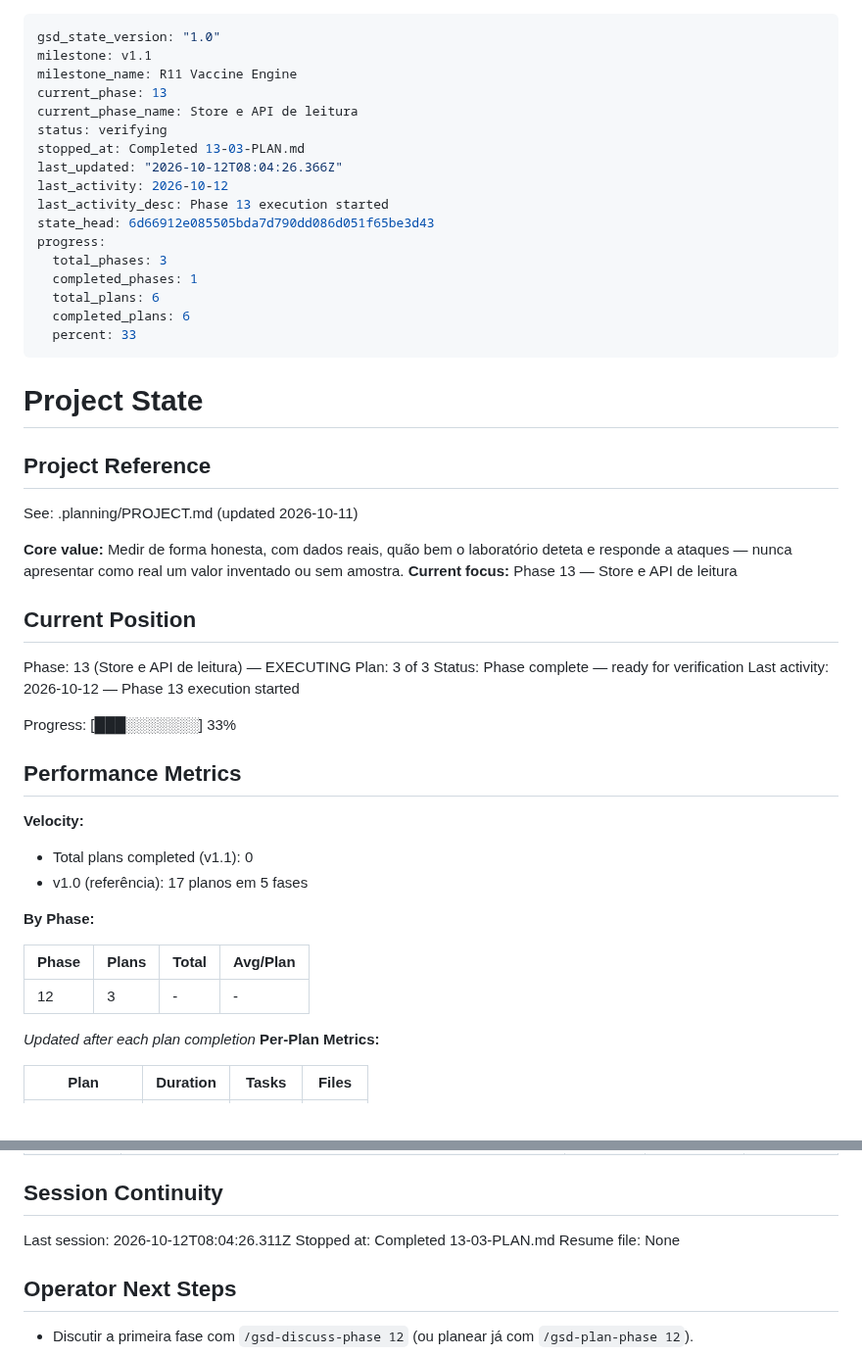
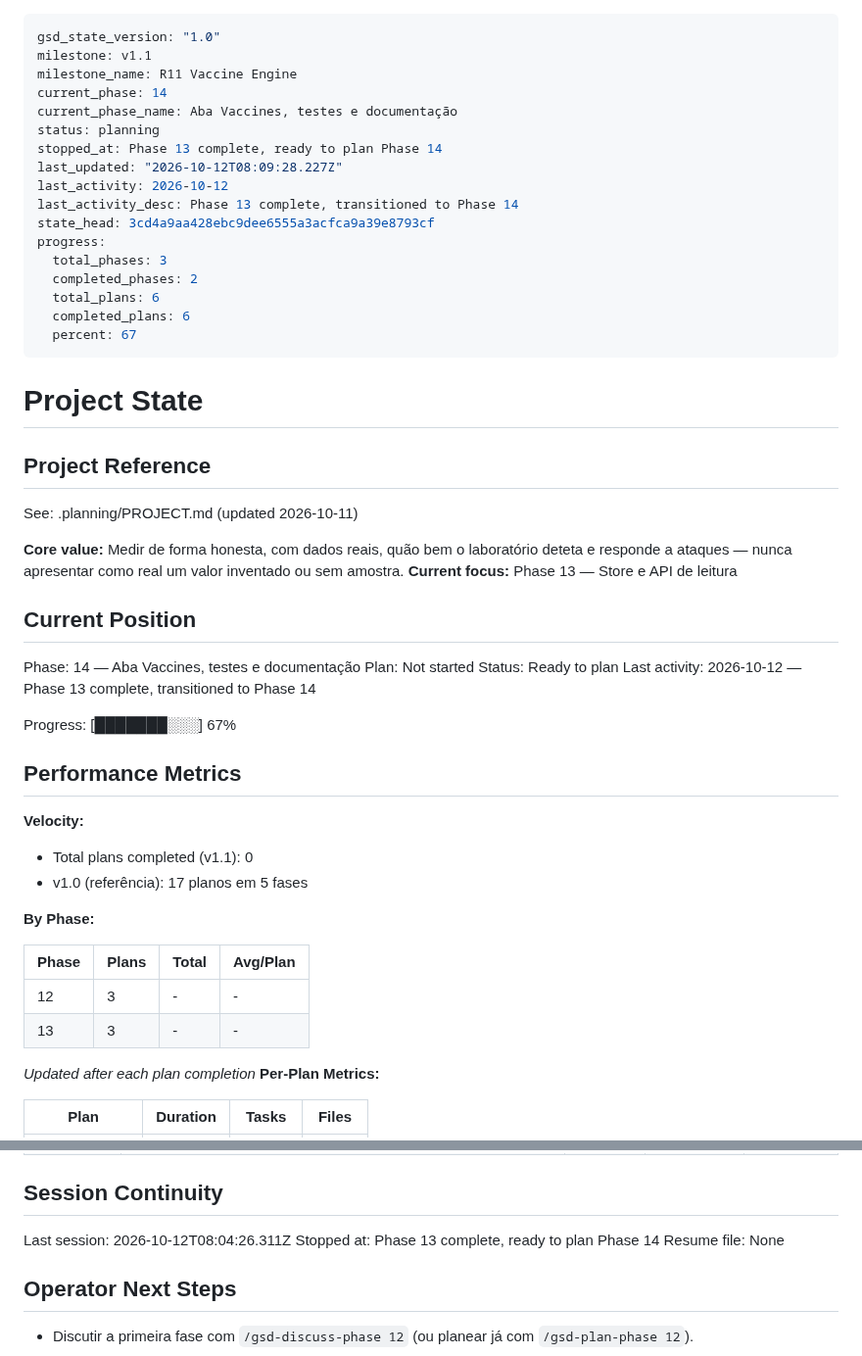
Before and after one commit to DrNOFX97/SentryLens, a Markdown page: .planning/STATE.md, 2 parts joined by grey strips. Shown at 98% size. Rendered like a GitHub page.

Commit message:
docs(13): marcar fase 13 como completa

```diff
--- a/.planning/STATE.md
+++ b/.planning/STATE.md
@@ -2,20 +2,20 @@
 gsd_state_version: "1.0"
 milestone: v1.1
 milestone_name: R11 Vaccine Engine
-current_phase: 13
-current_phase_name: Store e API de leitura
-status: verifying
-stopped_at: Completed 13-03-PLAN.md
-last_updated: "2026-10-12T08:04:26.366Z"
+current_phase: 14
+current_phase_name: Aba Vaccines, testes e documentação
+status: planning
+stopped_at: Phase 13 complete, ready to plan Phase 14
+last_updated: "2026-10-12T08:09:28.227Z"
 last_activity: 2026-10-12
-last_activity_desc: Phase 13 execution started
-state_head: 6d66912e085505bda7d790dd086d051f65be3d43
+last_activity_desc: Phase 13 complete, transitioned to Phase 14
+state_head: 3cd4a9aa428ebc9dee6555a3acfca9a39e8793cf
 progress:
   total_phases: 3
-  completed_phases: 1
+  completed_phases: 2
   total_plans: 6
   completed_plans: 6
-  percent: 33
+  percent: 67
 ---
 
 # Project State
@@ -29,12 +29,12 @@ See: .planning/PROJECT.md (updated 2026-10-11)
 
 ## Current Position
 
-Phase: 13 (Store e API de leitura) — EXECUTING
-Plan: 3 of 3
-Status: Phase complete — ready for verification
-Last activity: 2026-10-12 — Phase 13 execution started
+Phase: 14 — Aba Vaccines, testes e documentação
+Plan: Not started
+Status: Ready to plan
+Last activity: 2026-10-12 — Phase 13 complete, transitioned to Phase 14
 
-Progress: [███░░░░░░░] 33%
+Progress: [███████░░░] 67%
 
 ## Performance Metrics
 
@@ -47,6 +47,7 @@ Progress: [███░░░░░░░] 33%
 | Phase | Plans | Total | Avg/Plan |
 |-------|-------|-------|----------|
 | 12 | 3 | - | - |
+| 13 | 3 | - | - |
 
 *Updated after each plan completion*
 **Per-Plan Metrics:**
@@ -101,7 +102,7 @@ Items acknowledged and deferred at milestone close, most recent first:
 ## Session Continuity
 
 Last session: 2026-10-12T08:04:26.311Z
-Stopped at: Completed 13-03-PLAN.md
+Stopped at: Phase 13 complete, ready to plan Phase 14
 Resume file: None
 
 ## Operator Next Steps
```
Also changed, not shown: .planning/ROADMAP.md (+3 -3 lines).
